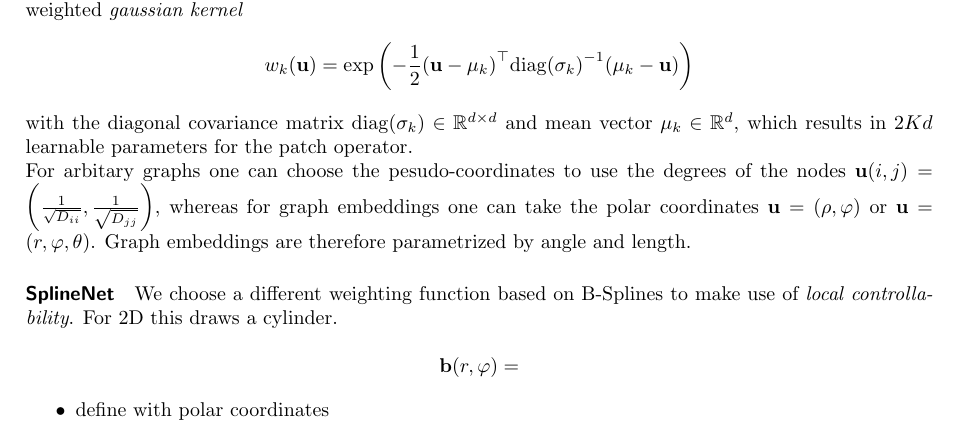
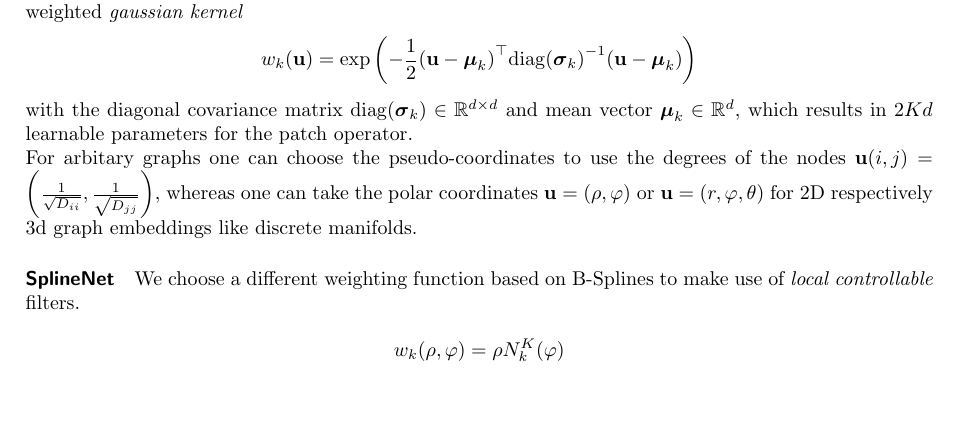
Before and after one commit to rusty1s/deep-learning-cheatsheet, a LaTeX document (cheatsheets/convolutions.tex): part of page 1 of 2, cut so that both start at the same text, the shorter picture padded with empty space. Compiled offline with pdfLaTeX.

Commit message:
clean up

```diff
--- a/cheatsheets/convolutions.tex
+++ b/cheatsheets/convolutions.tex
@@ -46,21 +46,19 @@ for the spatial definition of a convolution on a graph or manifold signal $f \co
 where $K \in \mathbb{N}$ is the dimensionality of the extracted patch and $\mathbf{w}(\mathbf{u}) \in \mathbb{R}^K$ with $\mathbf{w}(\mathbf{u}) = (w_1(\mathbf{u}), \ldots, w_K(\mathbf{u}))$ is a weighting function parametrized by some learnable parameters.
 MoNet~\cite{Monti2016} suggests the use of a weighted \emph{gaussian kernel}
 \begin{equation*}
-  w_k(\mathbf{u}) = \exp \left(-\frac{1}{2} {(\mathbf{u} - \mathbf{\mu}_k)}^{\top} {\mathrm{diag}(\mathbf{\sigma}_k)}^{-1} (\mathbf{\mu}_k - \mathbf{u}) \right)
+  w_k(\mathbf{u}) = \exp \left(-\frac{1}{2} {(\mathbf{u} - \boldsymbol{\mu}_k)}^{\top} {\mathrm{diag}(\boldsymbol{\sigma}_k)}^{-1} (\mathbf{u} - \boldsymbol{\mu}_k) \right)
 \end{equation*}
 
-with the diagonal covariance matrix $\mathrm{diag}(\mathbf{\sigma}_k) \in \mathbb{R}^{d \times d}$ and mean vector $\mathbf{\mu}_k \in \mathbb{R}^d$, which results in $2Kd$ learnable parameters for the patch operator.
+with the diagonal covariance matrix $\mathrm{diag}(\boldsymbol{\sigma}_k) \in \mathbb{R}^{d \times d}$ and mean vector $\boldsymbol{\mu}_k \in \mathbb{R}^d$, which results in $2Kd$ learnable parameters for the patch operator.
 
-For arbitary graphs one can choose the pesudo-coordinates to use the degrees of the nodes $\mathbf{u}(i,j) = \left( \tfrac{1}{\sqrt{D_{ii}}}, \tfrac{1}{\sqrt{D_{jj}}} \right)$, whereas for graph embeddings one can take the polar coordinates $\mathbf{u} = (\rho, \varphi)$ or $\mathbf{u} = (r, \varphi, \theta)$.
-Graph embeddings are therefore parametrized by angle and length.
+For arbitary graphs one can choose the pseudo-coordinates to use the degrees of the nodes $\mathbf{u}(i,j) = \left( \tfrac{1}{\sqrt{D_{ii}}}, \tfrac{1}{\sqrt{D_{jj}}} \right)$, whereas one can take the polar coordinates $\mathbf{u} = (\rho, \varphi)$ or $\mathbf{u} = (r, \varphi, \theta)$ for 2D respectively 3d graph embeddings like discrete manifolds.
 
 \paragraph{SplineNet}
 
-We choose a different weighting function based on B-Splines to make use of \emph{local controllability}.
-For 2D this draws a cylinder.
+We choose a different weighting function based on B-Splines to make use of \emph{local controllable} filters.
 
 \begin{equation*}
-  \mathbf{b}(r, \varphi) =
+  w_k(\rho, \varphi) = \rho N_k^K(\varphi)
 \end{equation*}
 
 
@@ -68,7 +66,6 @@ For 2D this draws a cylinder.
 
 
 \begin{itemize}
-  \item define with polar coordinates
   \item Erweiterung auf 3D
   \item Insbesondere Gradienten beschreiben
 \end{itemize}
```
Also changed, not shown: cheatsheets/autoencoders.tex (+2 -2 lines).
